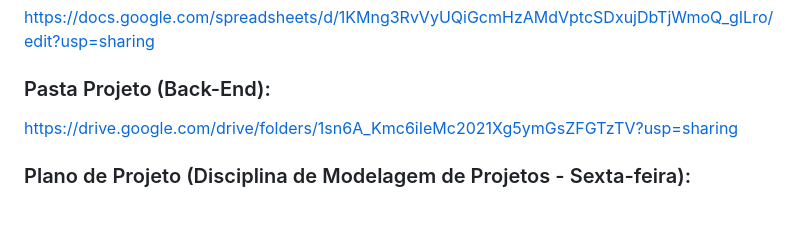
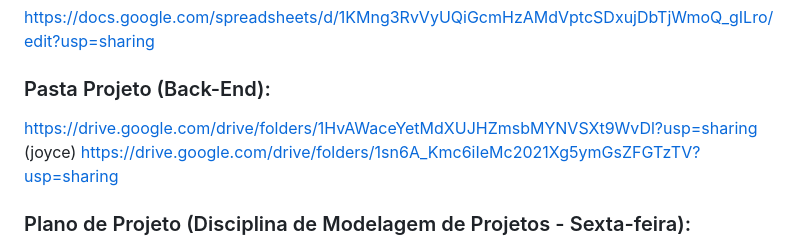
Before and after one commit to eumatch7/eumatch7, a Markdown page: README.md, the part around the change. Rendered like a GitHub page; blank space fills up the shorter version.

```diff
--- a/README.md
+++ b/README.md
@@ -5,6 +5,7 @@
 https://docs.google.com/spreadsheets/d/1KMng3RvVyUQiGcmHzAMdVptcSDxujDbTjWmoQ_gILro/edit?usp=sharing
 
 ### Pasta Projeto (Back-End):
+https://drive.google.com/drive/folders/1HvAWaceYetMdXUJHZmsbMYNVSXt9WvDl?usp=sharing (joyce)
 https://drive.google.com/drive/folders/1sn6A_Kmc6iIeMc2021Xg5ymGsZFGTzTV?usp=sharing
 
 ### Plano de Projeto (Disciplina de Modelagem de Projetos - Sexta-feira):
```
